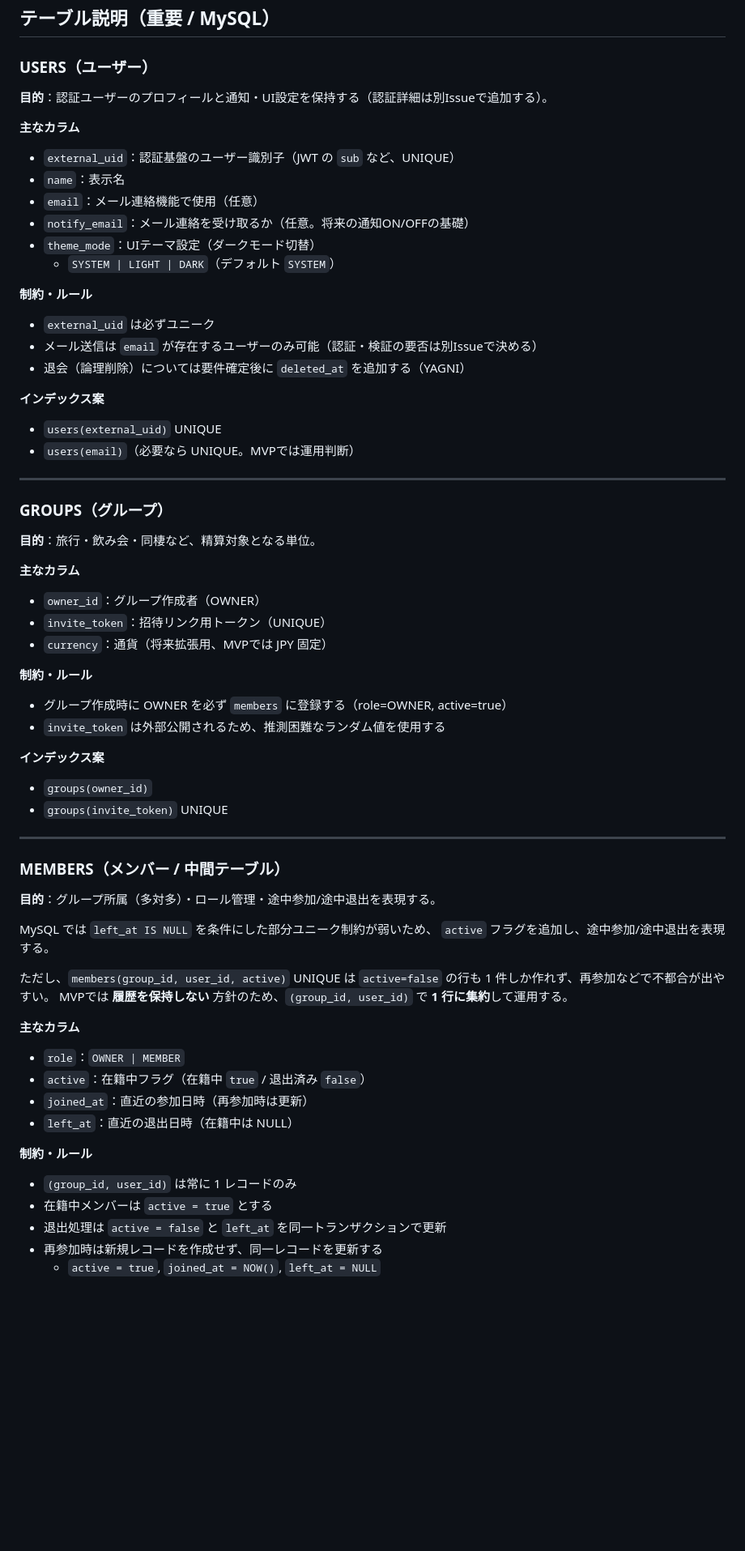
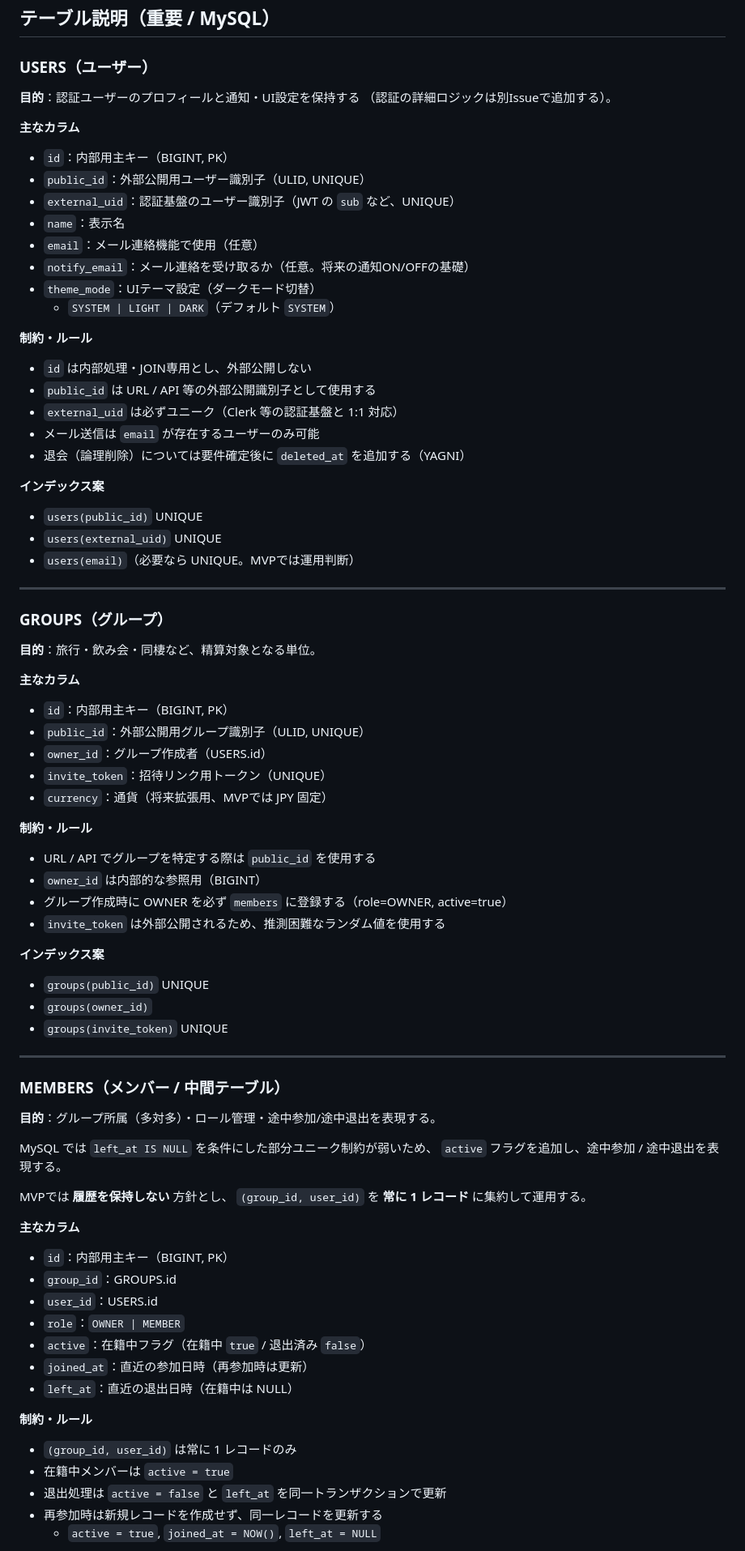
Before and after one commit to Kazuya-Sakashita/splitto, a Markdown page: doc/er-diagram.md, the part around one of its changes. Shown at 81% size. Drawn GitHub-style; blank space fills up the shorter version.

```diff
--- a/doc/er-diagram.md
+++ b/doc/er-diagram.md
@@ -137,9 +140,12 @@ erDiagram
 ## テーブル説明（重要 / MySQL）
 
 ### USERS（ユーザー）
-**目的**：認証ユーザーのプロフィールと通知・UI設定を保持する（認証詳細は別Issueで追加する）。
+**目的**：認証ユーザーのプロフィールと通知・UI設定を保持する
+（認証の詳細ロジックは別Issueで追加する）。
 
 **主なカラム**
+- `id`：内部用主キー（BIGINT, PK）
+- `public_id`：外部公開用ユーザー識別子（ULID, UNIQUE）
 - `external_uid`：認証基盤のユーザー識別子（JWT の `sub` など、UNIQUE）
 - `name`：表示名
 - `email`：メール連絡機能で使用（任意）
@@ -148,11 +154,14 @@ erDiagram
   - `SYSTEM | LIGHT | DARK`（デフォルト `SYSTEM`）
 
 **制約・ルール**
-- `external_uid` は必ずユニーク
-- メール送信は `email` が存在するユーザーのみ可能（認証・検証の要否は別Issueで決める）
+- `id` は内部処理・JOIN専用とし、外部公開しない
+- `public_id` は URL / API 等の外部公開識別子として使用する
+- `external_uid` は必ずユニーク（Clerk 等の認証基盤と 1:1 対応）
+- メール送信は `email` が存在するユーザーのみ可能
 - 退会（論理削除）については要件確定後に `deleted_at` を追加する（YAGNI）
 
 **インデックス案**
+- `users(public_id)` UNIQUE
 - `users(external_uid)` UNIQUE
 - `users(email)`（必要なら UNIQUE。MVPでは運用判断）
 
@@ -162,15 +171,20 @@ erDiagram
 **目的**：旅行・飲み会・同棲など、精算対象となる単位。
 
 **主なカラム**
-- `owner_id`：グループ作成者（OWNER）
+- `id`：内部用主キー（BIGINT, PK）
+- `public_id`：外部公開用グループ識別子（ULID, UNIQUE）
+- `owner_id`：グループ作成者（USERS.id）
 - `invite_token`：招待リンク用トークン（UNIQUE）
 - `currency`：通貨（将来拡張用、MVPでは JPY 固定）
 
 **制約・ルール**
+- URL / API でグループを特定する際は `public_id` を使用する
+- `owner_id` は内部的な参照用（BIGINT）
 - グループ作成時に OWNER を必ず `members` に登録する（role=OWNER, active=true）
 - `invite_token` は外部公開されるため、推測困難なランダム値を使用する
 
 **インデックス案**
+- `groups(public_id)` UNIQUE
 - `groups(owner_id)`
 - `groups(invite_token)` UNIQUE
 
@@ -180,13 +194,15 @@ erDiagram
 **目的**：グループ所属（多対多）・ロール管理・途中参加/途中退出を表現する。
 
 MySQL では `left_at IS NULL` を条件にした部分ユニーク制約が弱いため、
-`active` フラグを追加し、途中参加/途中退出を表現する。
+`active` フラグを追加し、途中参加 / 途中退出を表現する。
 
-ただし、`members(group_id, user_id, active)` UNIQUE は
-`active=false` の行も 1 件しか作れず、再参加などで不都合が出やすい。
-MVPでは **履歴を保持しない** 方針のため、`(group_id, user_id)` で **1 行に集約**して運用する。
+MVPでは **履歴を保持しない** 方針とし、
+`(group_id, user_id)` を **常に 1 レコード** に集約して運用する。
 
 **主なカラム**
+- `id`：内部用主キー（BIGINT, PK）
+- `group_id`：GROUPS.id
+- `user_id`：USERS.id
 - `role`：`OWNER | MEMBER`
 - `active`：在籍中フラグ（在籍中 `true` / 退出済み `false`）
 - `joined_at`：直近の参加日時（再参加時は更新）
@@ -194,7 +210,7 @@ MVPでは **履歴を保持しない** 方針のため、`(group_id, user_id)`
 
 **制約・ルール**
 - `(group_id, user_id)` は常に 1 レコードのみ
-- 在籍中メンバーは `active = true` とする
+- 在籍中メンバーは `active = true`
 - 退出処理は `active = false` と `left_at` を同一トランザクションで更新
 - 再参加時は新規レコードを作成せず、同一レコードを更新する
   - `active = true`, `joined_at = NOW()`, `left_at = NULL`
```
Also changed, not shown: other parts of doc/er-diagram.md (+66 -66 lines).
